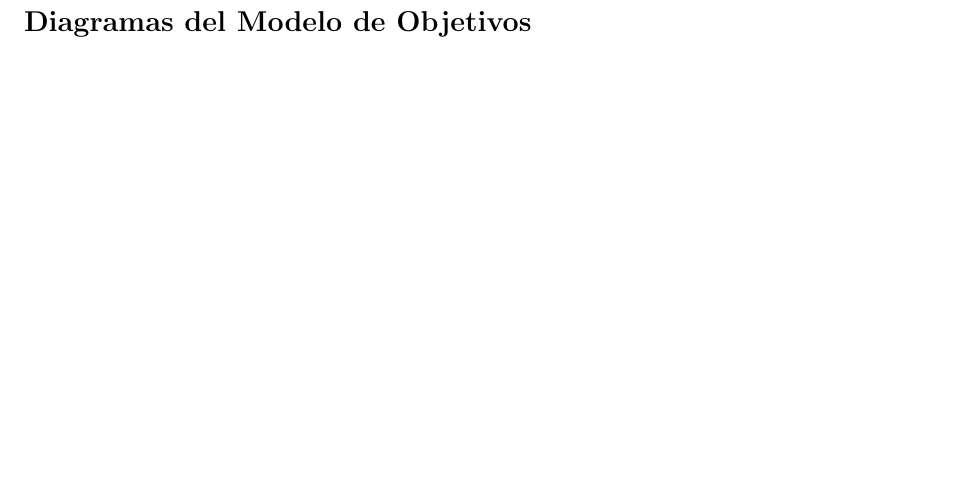
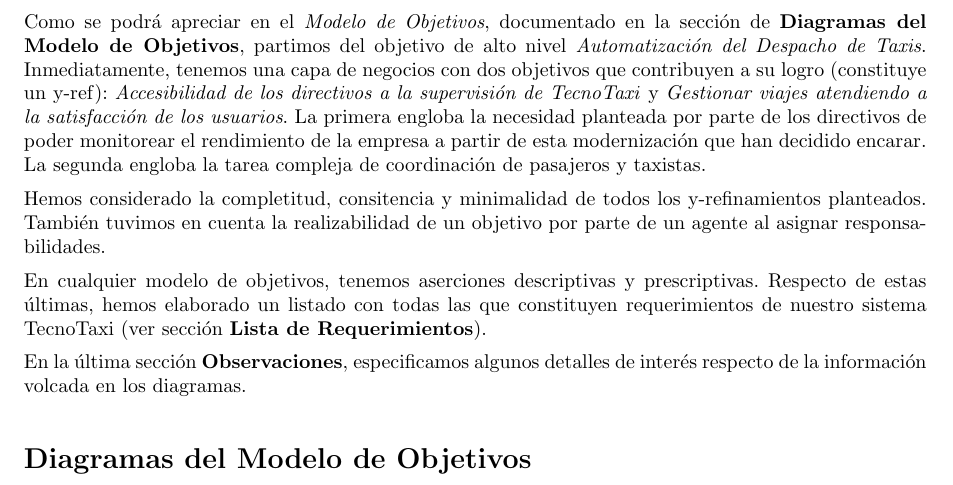
Before and after one commit to matiaschapresto/ingsoft1, a LaTeX document (rtp1/informe.tex, which reads rtp1/intro.tex): part of page 4 of 15 before the commit and part of page 3 of 15 after it, cut at the place of the change. Compiled offline with pdfLaTeX.

Commit message:
informe + intro

```diff
--- a/rtp1/intro.tex
+++ b/rtp1/intro.tex
@@ -1,3 +1,14 @@
 \section{Introducción}
 
 Este trabajo presenta las correcciones hechas sobre el modelo de objetivos de la primer entrega. Se ha procurado incorporar más capas de negocio, y cubrir todos los requerimientos que se desprenden del enunciado original y de las sucesivas consultas a nuestro corrector (stakeholder).
+\par
+Como se podrá apreciar en el \emph{Modelo de Objetivos}, documentado en la sección de \textbf{Diagramas del Modelo de Objetivos}, partimos del objetivo de alto nivel \emph{Automatización del Despacho de Taxis}. Inmediatamente, tenemos una capa de negocios con dos objetivos que contribuyen a su logro (constituye un y-ref): \emph{Accesibilidad de los directivos a la supervisión de TecnoTaxi} y \emph{Gestionar viajes atendiendo a la satisfacción de los usuarios}. La primera engloba la necesidad planteada por parte de los directivos de poder monitorear el rendimiento de la empresa a partir de esta modernización que han decidido encarar. La segunda engloba la tarea compleja de coordinación de pasajeros y taxistas.
+\par
+Hemos considerado la completitud, consitencia y minimalidad de todos los y-refinamientos planteados. También tuvimos en cuenta la realizabilidad de un objetivo por parte de un agente al asignar responsabilidades.
+\par
+En cualquier modelo de objetivos, tenemos aserciones descriptivas y prescriptivas. Respecto de estas últimas, hemos elaborado un listado con todas las que constituyen requerimientos de nuestro sistema TecnoTaxi (ver sección \textbf{Lista de Requerimientos}).
+\par
+En la última sección \textbf{Observaciones}, especificamos algunos detalles de interés respecto de la información volcada en los diagramas.
+
+
+\section{Diagramas del Modelo de Objetivos}
```
Also changed, not shown: rtp1/intro.tex (27 more changed lines).
